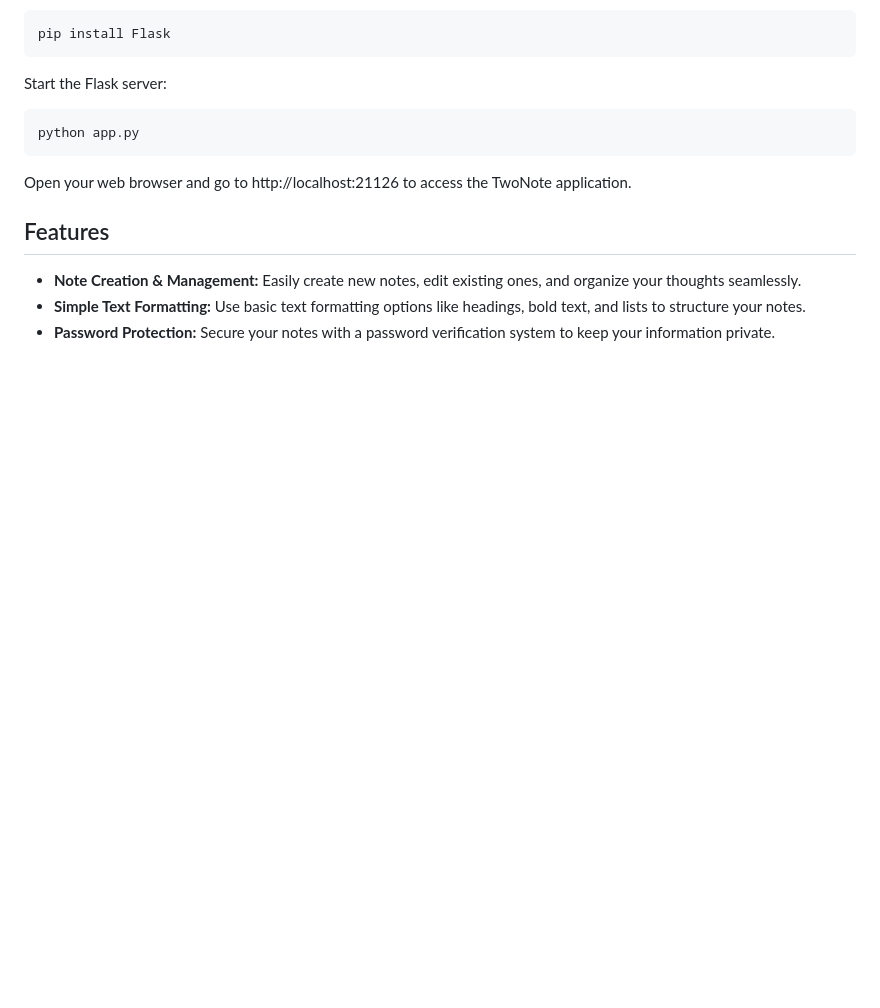
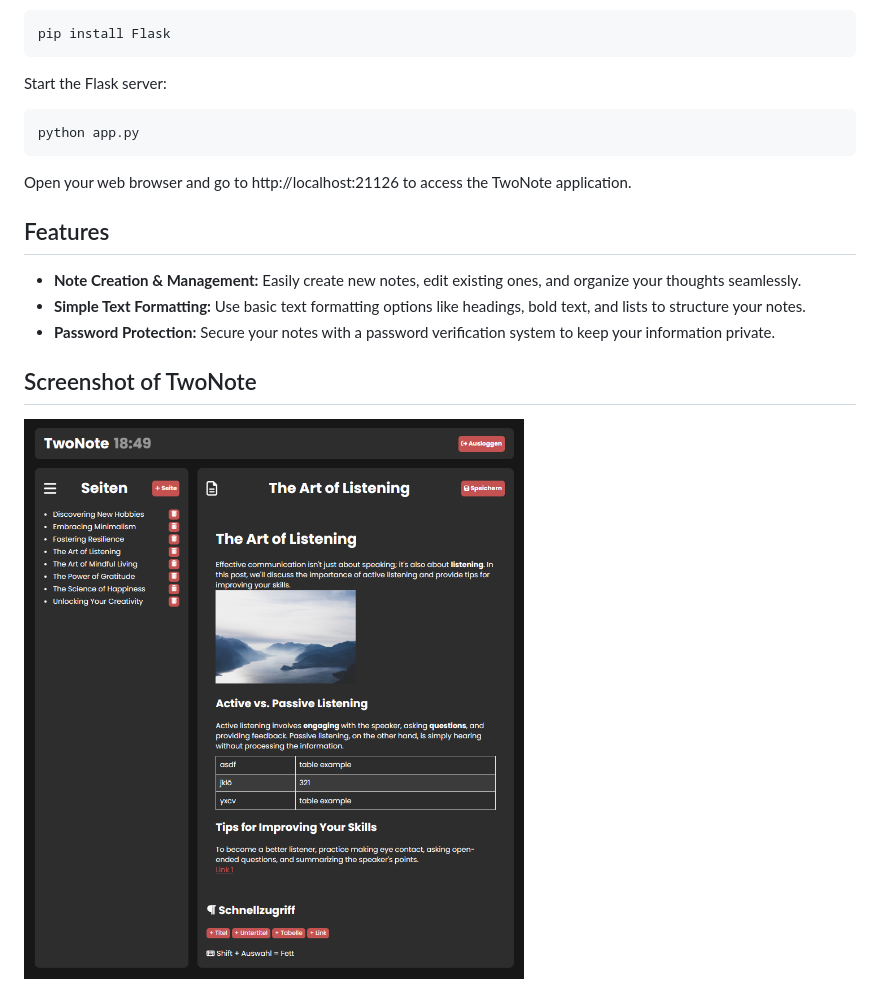
Before and after one commit to CyberTimon/twonote, a Markdown page: README.md, the part around the change. Drawn GitHub-style; pictures changed too: TwoNote-Screenshot.png (added); blank space fills up the shorter version.

Commit message:
Upload screenshot in readme

```diff
--- a/README.md
+++ b/README.md
@@ -29,3 +29,6 @@ Open your web browser and go to http://localhost:21126 to access the TwoNote app
 - **Note Creation & Management:** Easily create new notes, edit existing ones, and organize your thoughts seamlessly.
 - **Simple Text Formatting:** Use basic text formatting options like headings, bold text, and lists to structure your notes.
 - **Password Protection:** Secure your notes with a password verification system to keep your information private.
+
+## Screenshot of TwoNote
+![plot](TwoNote-Screenshot.png)
```
Also changed, not shown: 2 other files.
